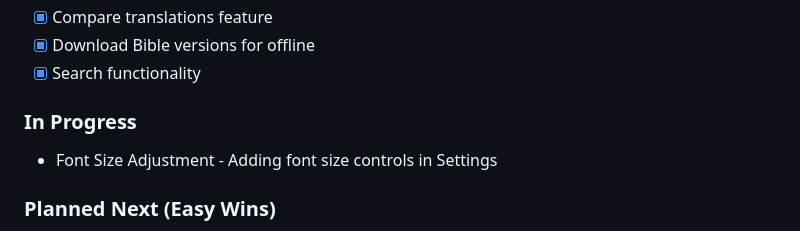
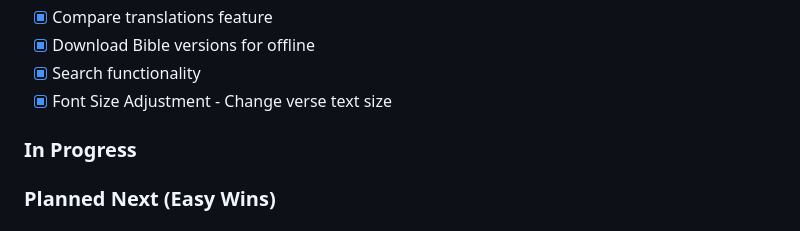
Before and after one commit to eydamson-dev/hazon, a Markdown page: AGENTS.md, the part around the change. Drawn GitHub-style.

```diff
--- a/AGENTS.md
+++ b/AGENTS.md
@@ -123,9 +123,9 @@ pnpm run lint
 - [x] Compare translations feature
 - [x] Download Bible versions for offline
 - [x] Search functionality
+- [x] Font Size Adjustment - Change verse text size
 
 ### In Progress
-- Font Size Adjustment - Adding font size controls in Settings
 
 ### Planned Next (Easy Wins)
 - Search within chapter - Find text quickly in current chapter
```
Also changed, not shown: CHANGELOG.md (+1 -0 lines).
